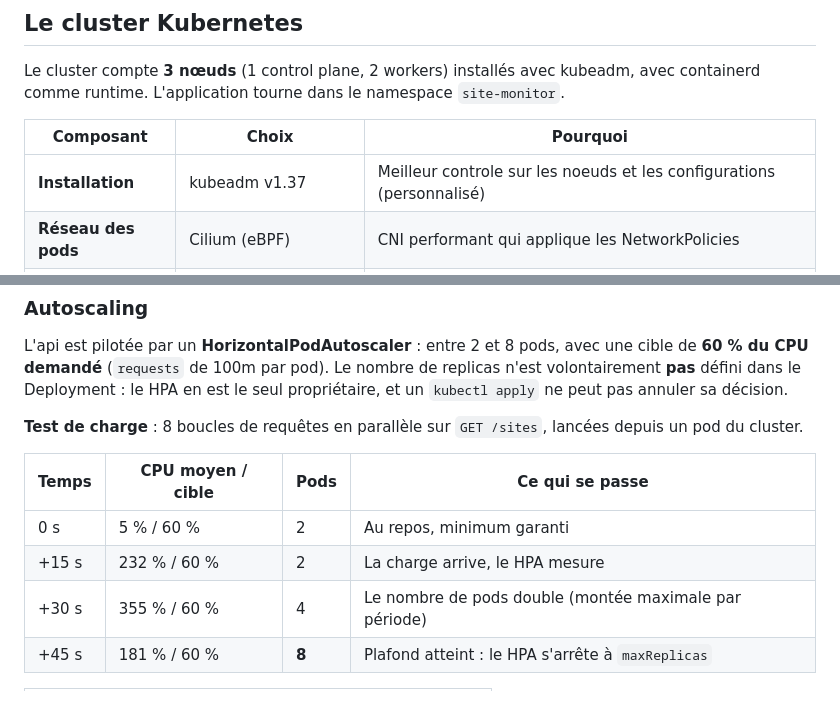
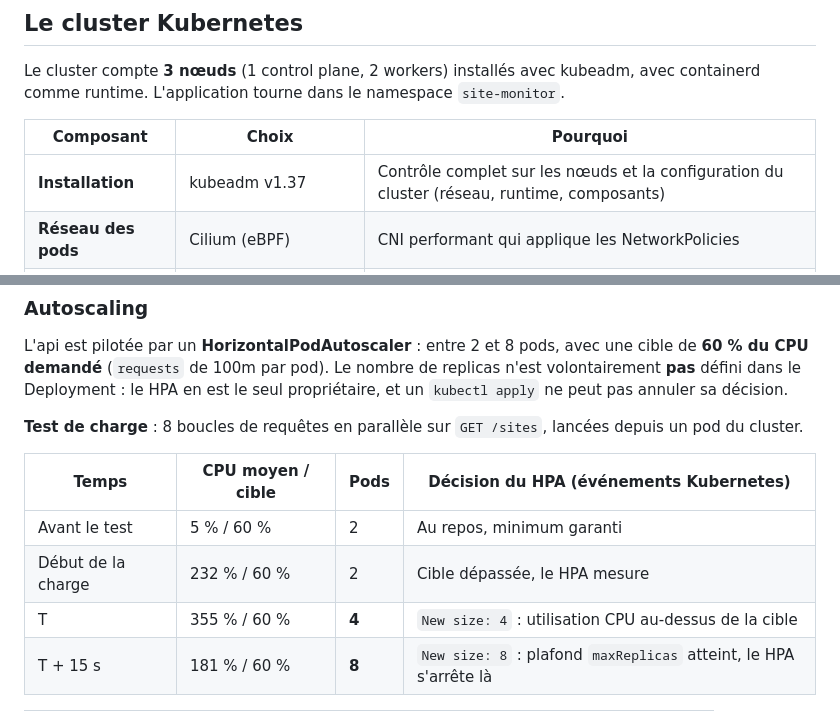
Before and after one commit to yoanlouvois/Site-Monitor-Kubernetes-Gcp, a Markdown page: README.md, 2 parts joined by grey strips. GitHub-like rendering.

Commit message:
update: installation details and enhance HPA test results
Updated the installation section for clarity and improved the HPA testing table with more detailed descriptions.

```diff
--- a/README.md
+++ b/README.md
@@ -74,7 +74,7 @@ Le cluster compte **3 nœuds** (1 control plane, 2 workers) installés avec kube
 
 | Composant | Choix | Pourquoi |
 |---|---|---|
-| **Installation** | kubeadm v1.37 | Meilleur controle sur les noeuds et les configurations (personnalisé) |
+| **Installation** | kubeadm v1.37 | Contrôle complet sur les nœuds et la configuration du cluster (réseau, runtime, composants) |
 | **Réseau des pods** | Cilium (eBPF) | CNI performant qui applique les NetworkPolicies |
 | **Entrée HTTP** | Gateway API + Traefik | Successeur standard d'Ingress (ingress-nginx est en fin de vie) ; Traefik exposé en NodePort derrière le load balancer |
 | **Stockage** | Driver CSI Persistent Disk | Volumes créés à la demande pour Postgres (StorageClass `pd-balanced`) |
@@ -101,12 +101,12 @@ L'api est pilotée par un **HorizontalPodAutoscaler** : entre 2 et 8 pods, avec
 
 **Test de charge** : 8 boucles de requêtes en parallèle sur `GET /sites`, lancées depuis un pod du cluster.
 
-| Temps | CPU moyen / cible | Pods | Ce qui se passe |
+| Temps | CPU moyen / cible | Pods | Décision du HPA (événements Kubernetes) |
 |---|---|---|---|
-| 0 s | 5 % / 60 % | 2 | Au repos, minimum garanti |
-| +15 s | 232 % / 60 % | 2 | La charge arrive, le HPA mesure |
-| +30 s | 355 % / 60 % | 4 | Le nombre de pods double (montée maximale par période) |
-| +45 s | 181 % / 60 % | **8** | Plafond atteint : le HPA s'arrête à `maxReplicas` |
+| Avant le test | 5 % / 60 % | 2 | Au repos, minimum garanti |
+| Début de la charge | 232 % / 60 % | 2 | Cible dépassée, le HPA mesure |
+| T | 355 % / 60 % | **4** | `New size: 4` : utilisation CPU au-dessus de la cible |
+| T + 15 s | 181 % / 60 % | **8** | `New size: 8` : plafond `maxReplicas` atteint, le HPA s'arrête là |
 
 <table align="center">
   <tr>
```
Also changed, not shown: other parts of README.md (+7 -3 lines).
